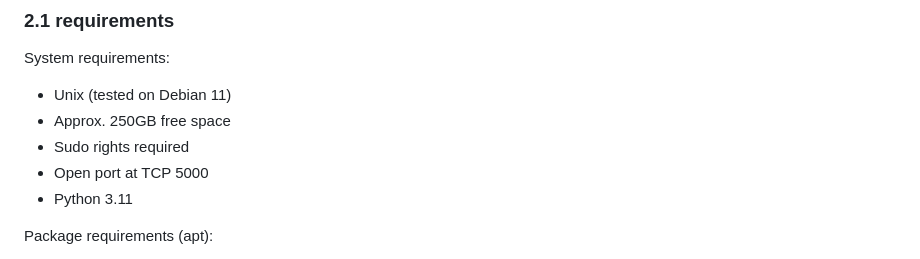
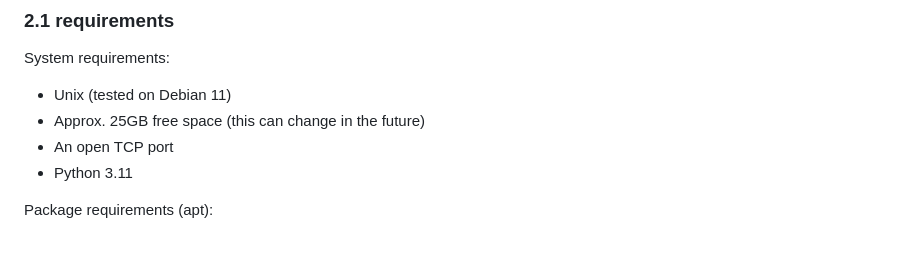
Before and after one commit to deloarts/glados-backend, a Markdown page: README.md, the part around the change. GitHub-like rendering.

Commit message:
Update installation documentation to reflect reduced system requirements and remove sudo commands

```diff
--- a/README.md
+++ b/README.md
@@ -47,9 +47,8 @@ For a guided installation see [INSTALL.md](/docs/INSTALL.md)
 System requirements:
 
 - Unix (tested on Debian 11)
-- Approx. 250GB free space
-- Sudo rights required
-- Open port at TCP 5000
+- Approx. 25GB free space (this can change in the future)
+- An open TCP port
 - Python 3.11
 
 Package requirements (apt):
```
Also changed, not shown: docs/INSTALL.md (+33 -26 lines).
